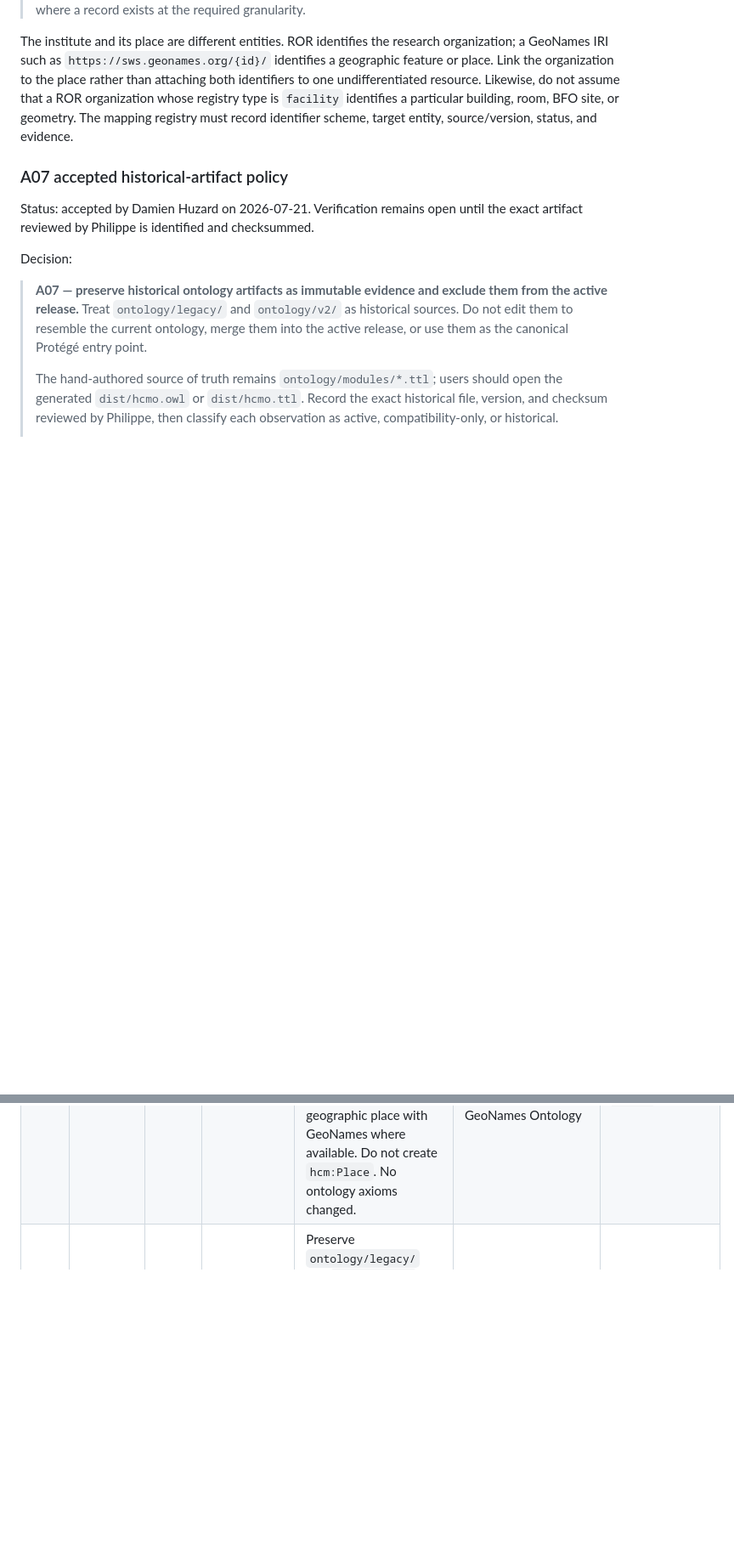
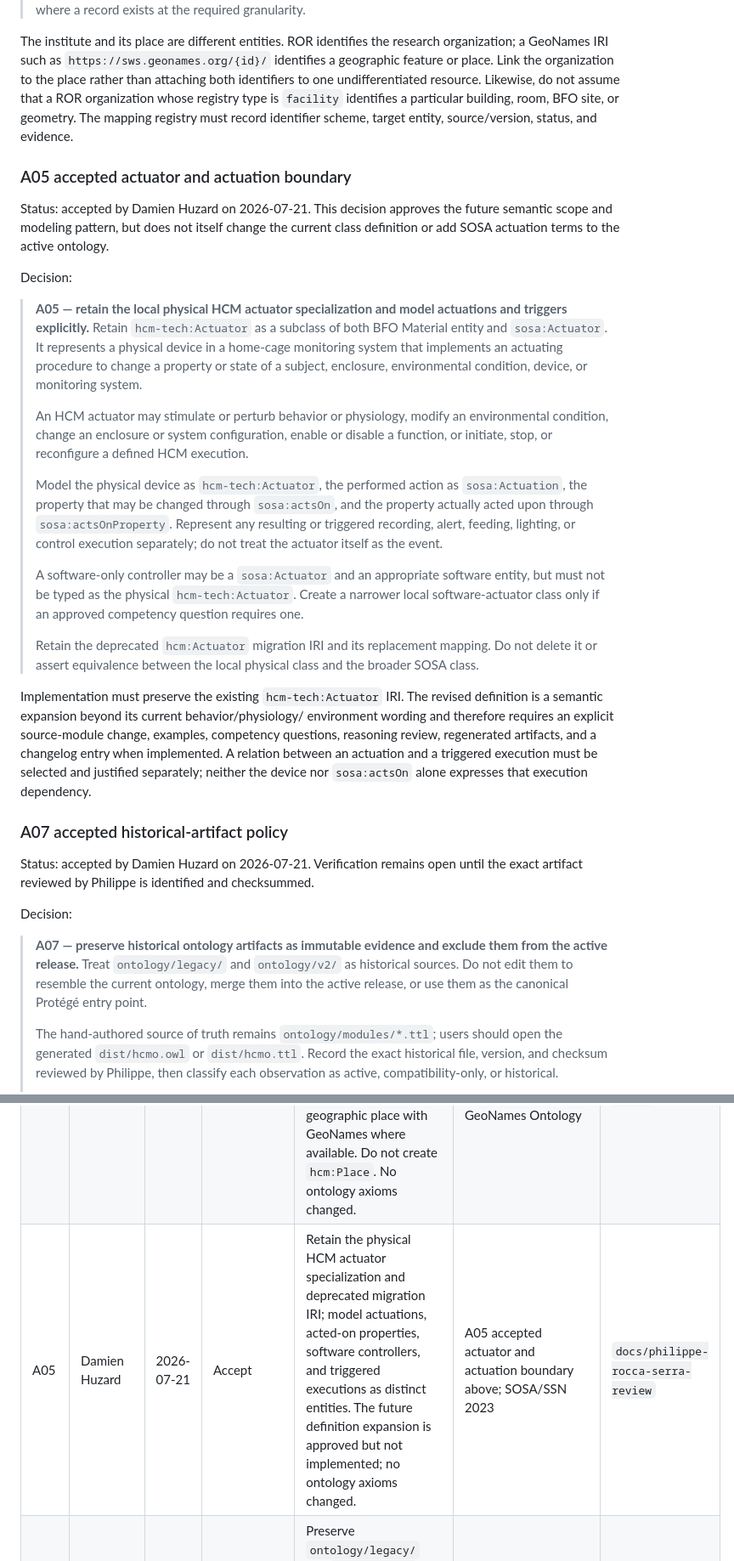
Before and after one commit to dhuzard/HCMO, a Markdown page: docs/PHILIPPE-ROCCA-SERRA-HUMAN-REVIEW-CHECKLIST.md, 2 parts joined by grey strips. Shown at 85% size. Drawn GitHub-style; blank space fills up the shorter version.

Commit message:
docs: record accepted A05 actuator policy

```diff
--- a/docs/PHILIPPE-ROCCA-SERRA-HUMAN-REVIEW-CHECKLIST.md
+++ b/docs/PHILIPPE-ROCCA-SERRA-HUMAN-REVIEW-CHECKLIST.md
@@ -249,6 +249,49 @@ assume that a ROR organization whose registry type is `facility` identifies a
 particular building, room, BFO site, or geometry. The mapping registry must
 record identifier scheme, target entity, source/version, status, and evidence.
 
+### A05 accepted actuator and actuation boundary
+
+Status: accepted by Damien Huzard on 2026-07-21. This decision approves the
+future semantic scope and modeling pattern, but does not itself change the
+current class definition or add SOSA actuation terms to the active ontology.
+
+Decision:
+
+> **A05 — retain the local physical HCM actuator specialization and model
+> actuations and triggers explicitly.**
+> Retain `hcm-tech:Actuator` as a subclass of both BFO Material entity and
+> `sosa:Actuator`. It represents a physical device in a home-cage monitoring
+> system that implements an actuating procedure to change a property or state of
+> a subject, enclosure, environmental condition, device, or monitoring system.
+>
+> An HCM actuator may stimulate or perturb behavior or physiology, modify an
+> environmental condition, change an enclosure or system configuration, enable
+> or disable a function, or initiate, stop, or reconfigure a defined HCM
+> execution.
+>
+> Model the physical device as `hcm-tech:Actuator`, the performed action as
+> `sosa:Actuation`, the property that may be changed through `sosa:actsOn`, and
+> the property actually acted upon through `sosa:actsOnProperty`. Represent any
+> resulting or triggered recording, alert, feeding, lighting, or control
+> execution separately; do not treat the actuator itself as the event.
+>
+> A software-only controller may be a `sosa:Actuator` and an appropriate software
+> entity, but must not be typed as the physical `hcm-tech:Actuator`. Create a
+> narrower local software-actuator class only if an approved competency question
+> requires one.
+>
+> Retain the deprecated `hcm:Actuator` migration IRI and its replacement mapping.
+> Do not delete it or assert equivalence between the local physical class and the
+> broader SOSA class.
+
+Implementation must preserve the existing `hcm-tech:Actuator` IRI. The revised
+definition is a semantic expansion beyond its current behavior/physiology/
+environment wording and therefore requires an explicit source-module change,
+examples, competency questions, reasoning review, regenerated artifacts, and a
+changelog entry when implemented. A relation between an actuation and a
+triggered execution must be selected and justified separately; neither the
+device nor `sosa:actsOn` alone expresses that execution dependency.
+
 ### A07 accepted historical-artifact policy
 
 Status: accepted by Damien Huzard on 2026-07-21. Verification remains open until
@@ -366,6 +409,7 @@ unreviewed ontology assertions.
 | A02 | Damien Huzard; co-author and external review pending | 2026-07-21 | Defer final approval; provisional direction recorded for discussion | Use a layered process architecture: BFO/OBI/SOSA/STATO for semantics, PROV-O for provenance, and ISA/Bioschemas for exchange. Keep plans, executions, and outputs distinct; create local classes only for narrower HCMO meanings. No ontology axioms changed. | A02 provisional decision above and `docs/A02-ISA-STATO-COMPATIBILITY.md` | `docs/philippe-rocca-serra-review` |
 | A03 | Damien Huzard | 2026-07-21 | Accept | Keep person identity, provenance responsibility, and contributor credit distinct. Reuse Schema.org, PROV-O, and official CRediT roles in their respective scopes; do not create `hcm:Person`. No ontology axioms changed. | A03 accepted decision and implementation boundary above; Schema.org Person, PROV-O, and CRediT specifications | `docs/philippe-rocca-serra-review` |
 | A04 | Damien Huzard | 2026-07-21 | Accept | Keep `schema:Place` as a broad exchange range while distinguishing material facilities, immaterial sites/spatial regions, and geometry. Identify an institute with ROR where eligible and its separate geographic place with GeoNames where available. Do not create `hcm:Place`. No ontology axioms changed. | A04 accepted decision and identifier boundary above; ROR schema v2.1; GeoNames Ontology | `docs/philippe-rocca-serra-review` |
+| A05 | Damien Huzard | 2026-07-21 | Accept | Retain the physical HCM actuator specialization and deprecated migration IRI; model actuations, acted-on properties, software controllers, and triggered executions as distinct entities. The future definition expansion is approved but not implemented; no ontology axioms changed. | A05 accepted actuator and actuation boundary above; SOSA/SSN 2023 | `docs/philippe-rocca-serra-review` |
 | A07 | Damien Huzard; reviewed artifact evidence pending | 2026-07-21 | Accept preservation policy; verification pending | Preserve `ontology/legacy/` and `ontology/v2/` as immutable, excluded historical evidence; use modules as source and generated `dist/` files as load targets. No ontology axioms changed. | A07 accepted historical-artifact policy above; exact reviewed file/version/checksum still required | `docs/philippe-rocca-serra-review` |
 
 ## Required implementation gate for every accepted semantic change
```
Also changed, not shown: other parts of docs/PHILIPPE-ROCCA-SERRA-HUMAN-REVIEW-CHECKLIST.md (+1 -1 lines).
